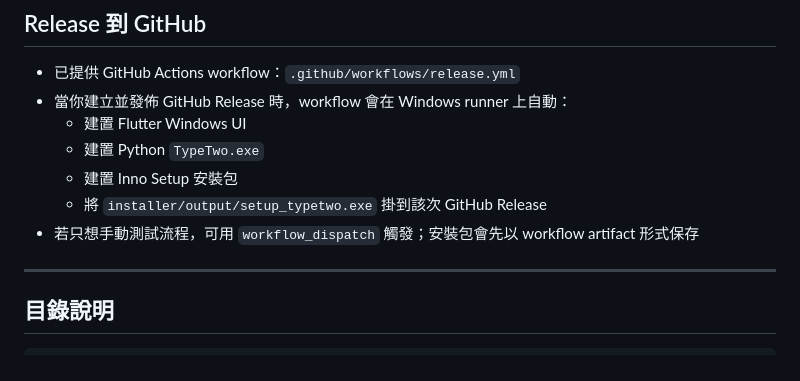
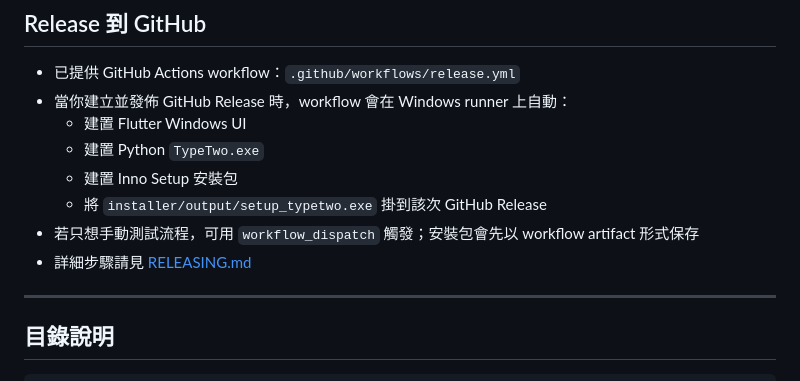
Before and after one commit to JaplinChen/TypeTwo, a Markdown page: README.md, the part around the change. GitHub-like rendering.

```diff
--- a/README.md
+++ b/README.md
@@ -119,6 +119,7 @@ build_all.bat
   - 建置 Inno Setup 安裝包
   - 將 `installer/output/setup_typetwo.exe` 掛到該次 GitHub Release
 - 若只想手動測試流程，可用 `workflow_dispatch` 觸發；安裝包會先以 workflow artifact 形式保存
+- 詳細步驟請見 [RELEASING.md](RELEASING.md)
 
 ---
 
```
Also changed, not shown: RELEASING.md (added, +85 -0 lines).
